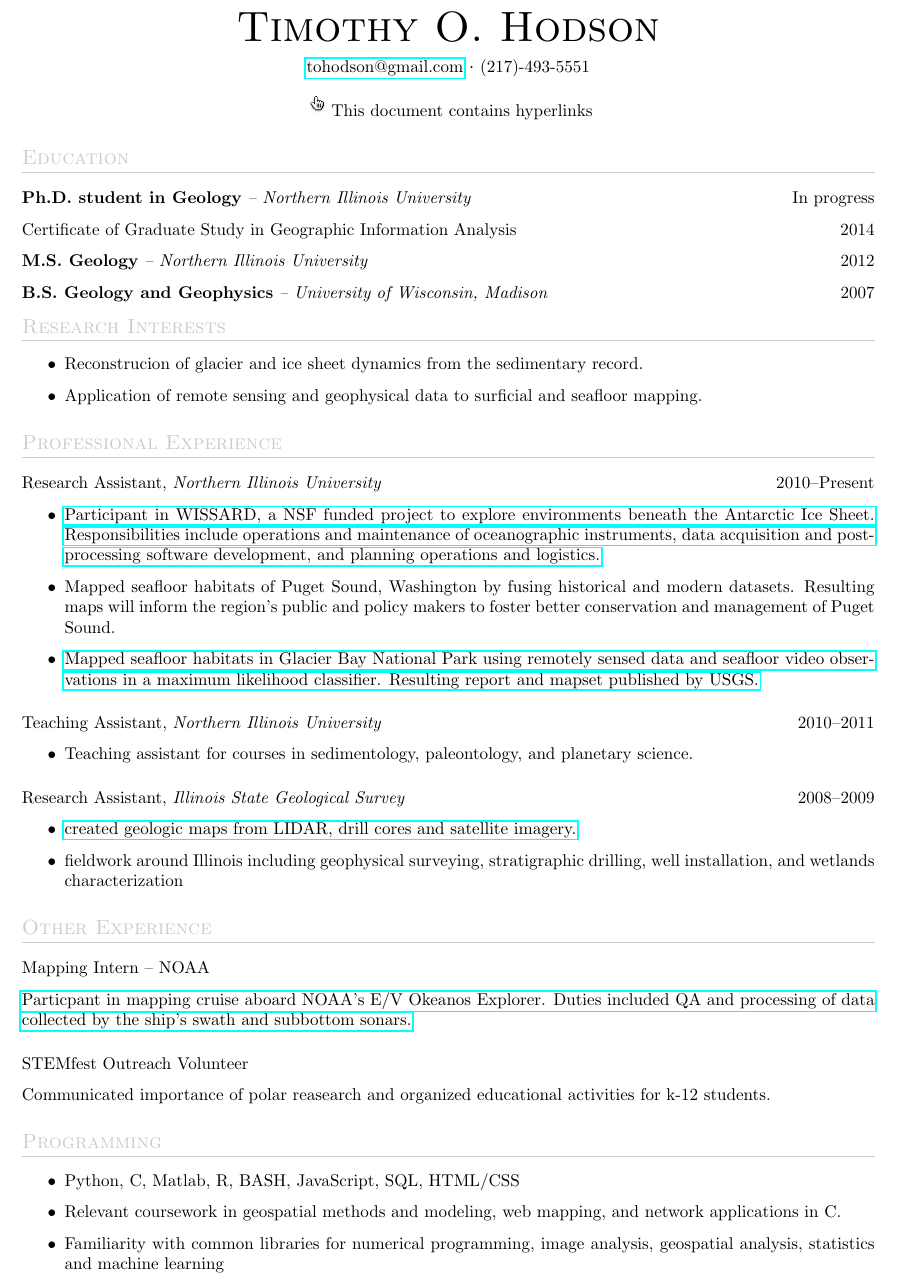
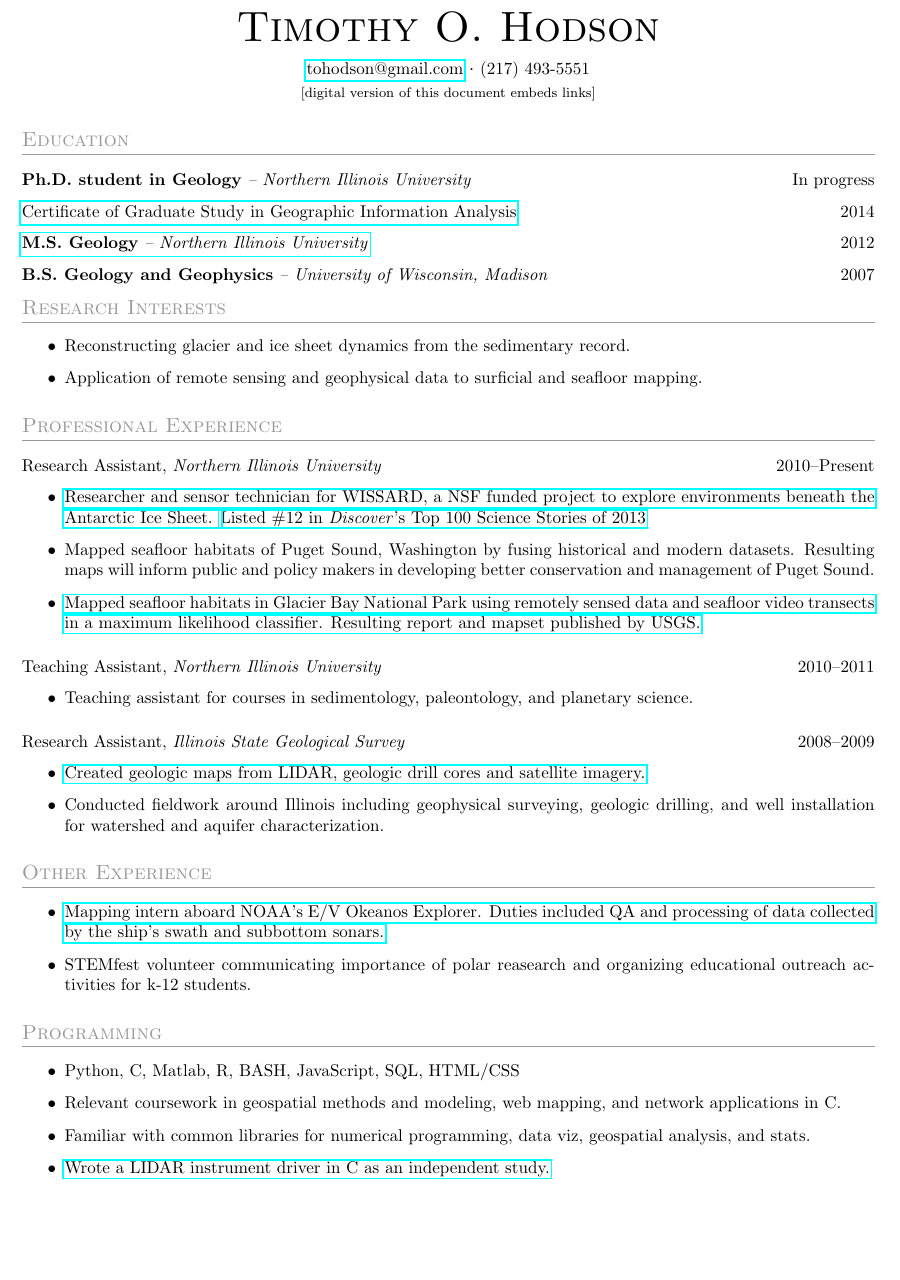
Before and after one commit to tohodson/cv, a LaTeX CV (resume.tex, which reads cv_TOH.cls): part of page 1 of 2, cut so that both start at the same text, the shorter picture padded with empty space. Compiled offline with pdfLaTeX.

Commit message:
1st draft

```diff
--- a/cv_TOH.cls
+++ b/cv_TOH.cls
@@ -30,7 +30,7 @@
 \RequirePackage{xcolor}
 \RequirePackage{fancyhdr} %fancy headers
 %\RequirePackage{fontspec}
-\definecolor{lightgray}{gray}{0.8}
+\definecolor{lightgray}{gray}{0.6}
 
 \newcommand\VRule{\color{lightgray}\vrule width 0.5pt}
 %\newfontfamily\headingfont[]{Armata}
--- a/resume.tex
+++ b/resume.tex
@@ -11,29 +8,29 @@
 \begin{document}
 
 \name{Timothy O. Hodson}
-\shortcontact{tohodson@gmail.com}{(217)-493-5551}
-\centerline{\Pointer This document contains hyperlinks}
+\shortcontact{tohodson@gmail.com}{(217) 493-5551}
+\vspace{-0.2cm}
+\centerline{\footnotesize{[digital version of this document embeds links]}}
 
 \section{Education}
 \datedsubsection{\textbf{Ph.D. student in Geology} \textit{-- Northern Illinois University}}{In progress}
-\datedsubsection{Certificate of Graduate Study in Geographic Information Analysis}{2014}
-\datedsubsection{\textbf{M.S. Geology} \textit{-- Northern Illinois University}}{2012}
+\datedsubsection{\href{http://www.niu.edu/geog/giscert/graduate_certificate.shtml}{Certificate of Graduate Study in Geographic Information Analysis}}{2014}
+\datedsubsection{\href{http://gradworks.umi.com/15/28/1528822.html}{\textbf{M.S. Geology} \textit{-- Northern Illinois University}}}{2012}
 \datedsubsection{\textbf{B.S. Geology and Geophysics} \textit{-- University of Wisconsin, Madison}}{2007}
 
 \section{Research Interests}
 \begin{itemize}
-\item Reconstrucion of glacier and ice sheet dynamics from the sedimentary record.
+\item Reconstructing glacier and ice sheet dynamics from the sedimentary record.
 \item Application of remote sensing and geophysical data to surficial and seafloor mapping.
 \end{itemize}
 
 \section{Professional Experience}
 
 \datedsubsection{Research Assistant, \textit{Northern Illinois University}}{2010--Present}
-
 \begin{itemize}
-\item \href{http://www.wissard.org}{Participant in WISSARD, a NSF funded project to explore environments beneath the Antarctic Ice Sheet. Responsibilities include operations and maintenance of oceanographic instruments, data acquisition and post-processing software development, and planning operations and logistics.}
-\item Mapped seafloor habitats of Puget Sound, Washington by fusing historical and modern datasets. Resulting maps will inform the region's public and policy makers to foster better conservation and management of Puget Sound.
-\item \href{http://pubs.usgs.gov/sim/3253/}{Mapped seafloor habitats in Glacier Bay National Park using remotely sensed data and seafloor video observations in a maximum likelihood classifier. Resulting report and mapset published by USGS.}
+\item \href{http://www.wissard.org}{Researcher and sensor technician for WISSARD, a NSF funded project to explore environments beneath the Antarctic Ice Sheet. }\href{http://discovermagazine.com/2014/jan-feb/12-the-search-for-life-trapped-under-ice}{Listed \#12 in \textit{Discover}'s Top 100 Science Stories of 2013}
+\item Mapped seafloor habitats of Puget Sound, Washington by fusing historical and modern datasets. Resulting maps will inform public and policy makers in developing better conservation and management of Puget Sound.
+\item \href{http://pubs.usgs.gov/sim/3253/}{Mapped seafloor habitats in Glacier Bay National Park using remotely sensed data and seafloor video transects in a maximum likelihood classifier. Resulting report and mapset published by USGS.}
 \end{itemize}
 
 \datedsubsection{Teaching Assistant, \textit{Northern Illinois University}}{2010--2011}
@@ -43,21 +40,22 @@
 
 \datedsubsection{Research Assistant, \textit{Illinois State Geological Survey}}{2008--2009}
 \begin{itemize}
-\item \href{http://www.isgs.illinois.edu/sites/isgs/files/maps/isgs-quads/aurora-south-sg.pdf}{created geologic maps from LIDAR, drill cores and satellite imagery.}
-\item fieldwork around Illinois including geophysical surveying, stratigraphic drilling, well installation, and wetlands characterization
+\item \href{http://www.isgs.illinois.edu/sites/isgs/files/maps/isgs-quads/aurora-south-sg.pdf}{Created geologic maps from LIDAR, geologic drill cores and satellite imagery.}
+\item Conducted fieldwork around Illinois including geophysical surveying, geologic drilling, and well installation for watershed and aquifer characterization.
 \end{itemize}
 
 \section{Other Experience}
-\subsection{Mapping Intern -- NOAA}
-\href{http://www.niutoday.info/2014/04/17/niu-student-lands-coveted-internship-aboard-exploration-ship/}{Particpant in mapping cruise aboard NOAA's E/V Okeanos Explorer. Duties included QA and processing of data collected by the ship's swath and subbottom sonars.}
-\subsection{STEMfest Outreach Volunteer}
-Communicated importance of polar reasearch and organized educational activities for k-12 students.
+\begin{itemize}
+\item\href{http://www.niutoday.info/2014/04/17/niu-student-lands-coveted-internship-aboard-exploration-ship/}{Mapping intern aboard NOAA's E/V Okeanos Explorer. Duties included QA and processing of data collected by the ship's swath and subbottom sonars.}
+\item STEMfest volunteer communicating importance of polar reasearch and organizing educational outreach activities for k-12 students.
+\end{itemize}
 
 \section{Programming}
 \begin{itemize}
 \item Python, C, Matlab, R, BASH, JavaScript, SQL, HTML/CSS
 \item Relevant coursework in geospatial methods and modeling, web mapping, and network applications in C.
-\item Familiarity with common libraries for numerical programming, image analysis, geospatial analysis, statistics and machine learning
+\item Familiar with common libraries for numerical programming, data viz, geospatial analysis, and stats.
+\item \href{https://github.com/tohodson/velodyne_tools}{Wrote a LIDAR instrument driver in C as an independent study.}
 \end{itemize}
 
 \section{Software}
```
Also changed, not shown: resume.tex (7 more changed lines).
